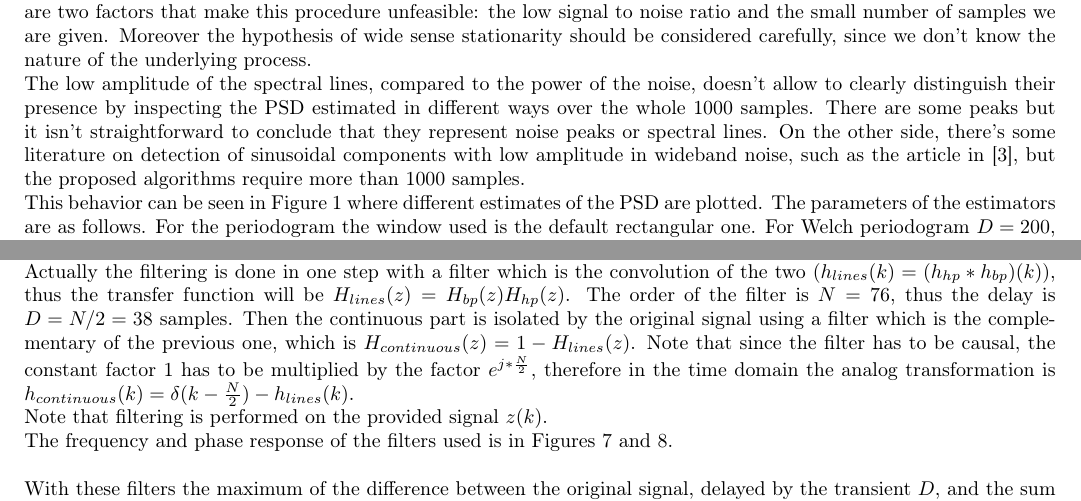
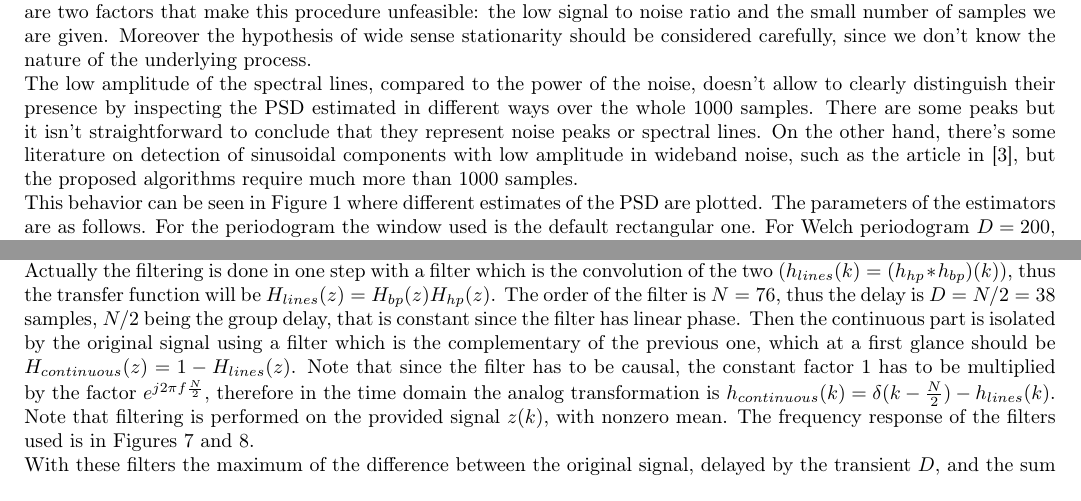
Before and after one commit to mychele/DTHomeworks, a LaTeX problem sheet (HW1/report/report.tex): two parts of pages 3 and 7 of 17, joined at a grey line, cut so that both start at the same text. Compiled offline with pdfLaTeX.

Commit message:
Minor fixes on the report

```diff
--- a/HW1/report/report.tex
+++ b/HW1/report/report.tex
@@ -165,7 +165,7 @@ Since the complete statistical description of the process isn't available, we co
 
 \subsection{Identification of spectral lines}
 The identification of spectral lines is usually carried out by inspection of the PSD of the process. In this problem there are two factors that make this procedure unfeasible: the low signal to noise ratio and the small number of samples we are given. Moreover the hypothesis of wide sense stationarity should be considered carefully, since we don't know the nature of the underlying process. \\
-The low amplitude of the spectral lines, compared to the power of the noise, doesn't allow to clearly distinguish their presence by inspecting the PSD estimated in different ways over the whole 1000 samples. There are some peaks but it isn't straightforward to conclude that they represent noise peaks or spectral lines. On the other side, there's some literature on detection of sinusoidal components with low amplitude in wideband noise, such as the article in \cite{lowamp}, but the proposed algorithms require more than 1000 samples.\\
+The low amplitude of the spectral lines, compared to the power of the noise, doesn't allow to clearly distinguish their presence by inspecting the PSD estimated in different ways over the whole 1000 samples. There are some peaks but it isn't straightforward to conclude that they represent noise peaks or spectral lines. On the other hand, there's some literature on detection of sinusoidal components with low amplitude in wideband noise, such as the article in \cite{lowamp}, but the proposed algorithms require much more than 1000 samples.\\
 This behavior can be seen in Figure~\ref{fig:complete_psd} where different estimates of the PSD are plotted.
 \begin{figure}[htp]
   \centering
@@ -228,9 +228,8 @@ In order to separate the spectral line from the whole signal we used the cascade
 
 The complex bandpass filter is designed using MATLAB function \verb cfirpm , which uses the Remez exchange algorithm adapted to the complex case. The filter has a linear phase, its transition bands are $[f_0 - 0.02, f_0 - 0.002]$ and $[f_0 + 0.002, f_0 + 0.02]$. The real highpass filter is designed with MATLAB \verb firpm  called in \verb fdatool  by using the Parks-McClellan algorithm (based on Remez exchange too).
 
-Actually the filtering is done in one step with a filter which is the convolution of the two ($h_{lines}(k) = (h_{hp}*h_{bp})(k)$), thus the transfer function will be $H_{lines}(z) = H_{bp}(z)H_{hp}(z)$. The order of the filter is $N = 76$, thus the delay is $D = N/2 = 38$ samples. Then the continuous part is isolated by the original signal using a filter which is the complementary of the previous one, which is $H_{continuous}(z)= 1 - H_{lines}(z)$. Note that since the filter has to be causal, the constant factor 1 has to be multiplied by the factor $e^{j*\frac{N}{2}}$, therefore in the time domain the analog transformation is $h_{continuous}(k) = \delta(k - \frac{N}{2}) - h_{lines}(k)$. \\
-Note that filtering is performed on the provided signal $z(k)$. \\
-The frequency and phase response of the filters used is in Figures~\ref{fig:line_filt} and~\ref{fig:cont_filt}.\\
+Actually the filtering is done in one step with a filter which is the convolution of the two ($h_{lines}(k) = (h_{hp}*h_{bp})(k)$), thus the transfer function will be $H_{lines}(z) = H_{bp}(z)H_{hp}(z)$. The order of the filter is $N = 76$, thus the delay is $D = N/2 = 38$ samples, $N/2$ being the group delay, that is constant since the filter has linear phase. Then the continuous part is isolated by the original signal using a filter which is the complementary of the previous one, which at a first glance should be $H_{continuous}(z)= 1 - H_{lines}(z)$. Note that since the filter has to be causal, the constant factor 1 has to be multiplied by the factor $e^{j2\pi f\frac{N}{2}}$, therefore in the time domain the analog transformation is $h_{continuous}(k) = \delta(k - \frac{N}{2}) - h_{lines}(k)$. \\
+Note that filtering is performed on the provided signal $z(k)$, with nonzero mean. The frequency response of the filters used is in Figures~\ref{fig:line_filt} and~\ref{fig:cont_filt}.
 
 \begin{figure}[h!]
   \centering
```
